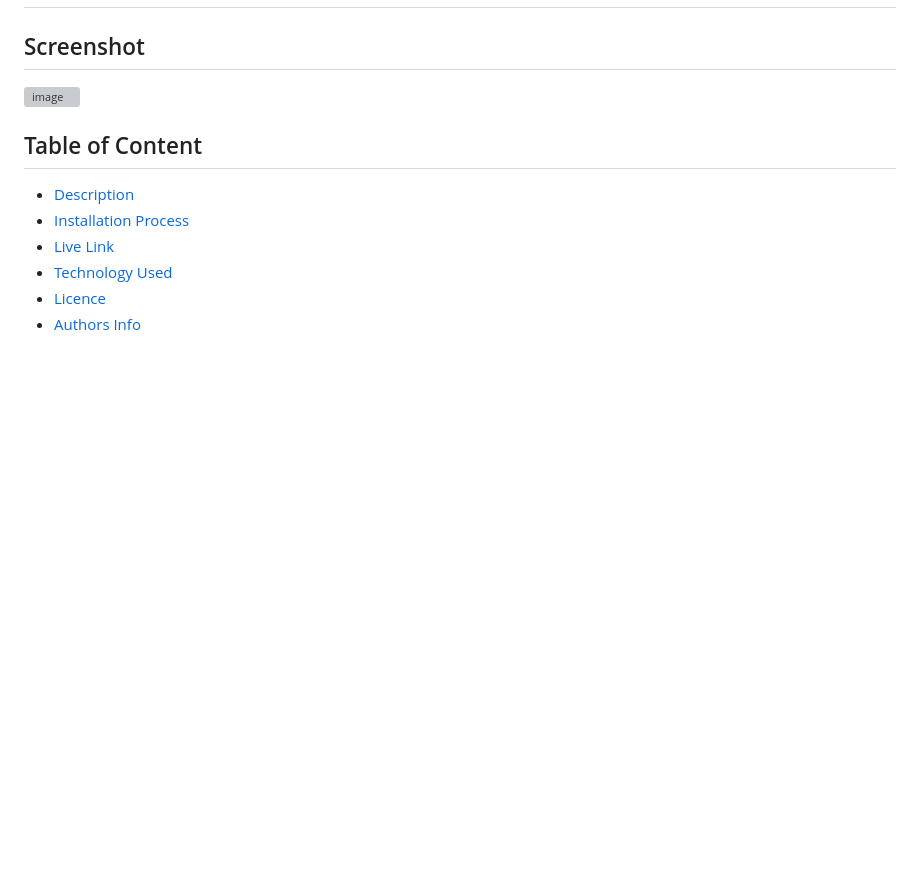
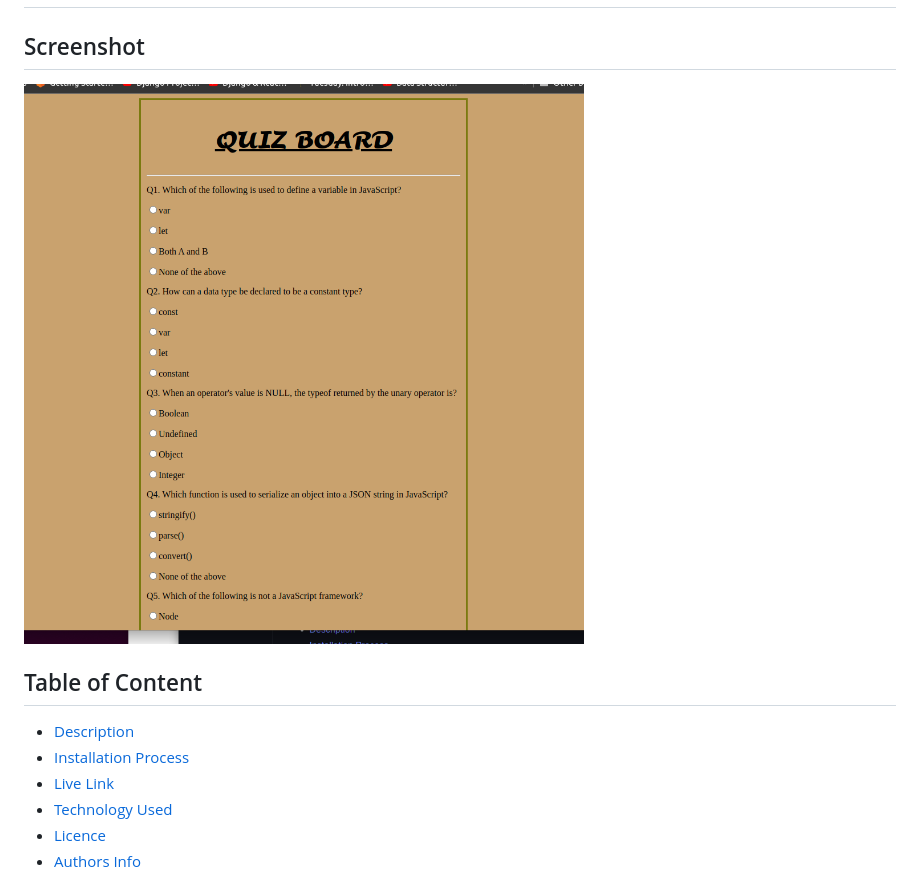
Before and after one commit to ndalilavin/week3_ip, a Markdown page: README.md, the part around the change. GitHub-like rendering; pictures changed too: assets/images/Screenshot from 2022-05-16 00-05-26.png (added); blank space fills up the shorter version; grey boxes are pictures that could not be loaded.

Commit message:
Added screenshot on README.md file

```diff
--- a/README.md
+++ b/README.md
@@ -2,7 +2,7 @@
 # Week 3 Independent Project | Quiz Board
  ## By Vinson Ndalila
 ## Screenshot
- ![image](./)
+ ![image](./assets/images/Screenshot%20from%202022-05-16%2000-05-26.png)
  ## Table of Content
  - [Description](#description)
  - [Installation Process](#installation-Process)
```
Also changed, not shown: 1 other file.
